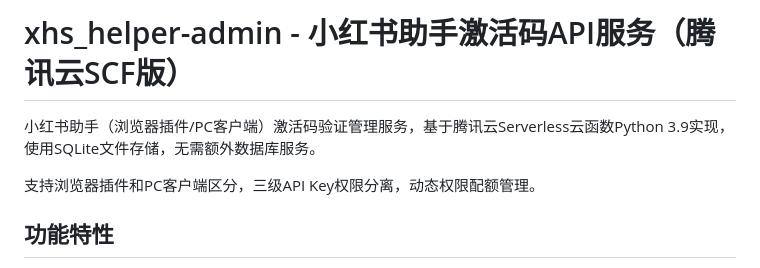
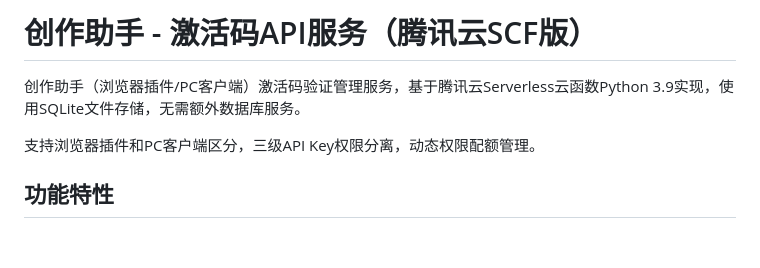
Before and after one commit to q10myhsg/activation-api, a Markdown page: README.md, the part around the change. Drawn GitHub-style; blank space fills up the shorter version.

Commit message:
refactor: bump submodules to feature/debranding, update root README
- xhs_helper_browser_extension -> f8d29ab (Phase 1+2 de-brand)
- xhs_helper_pc_server -> 75911f0 (Phase 1+2 de-brand)
- README.md: 小红书助手 -> 创作助手

Co-authored-by: Cursor <cursoragent@cursor.com>

```diff
--- a/README.md
+++ b/README.md
@@ -1,6 +1,6 @@
-# xhs_helper-admin - 小红书助手激活码API服务（腾讯云SCF版）
+# 创作助手 - 激活码API服务（腾讯云SCF版）
 
-小红书助手（浏览器插件/PC客户端）激活码验证管理服务，基于腾讯云Serverless云函数Python 3.9实现，使用SQLite文件存储，无需额外数据库服务。
+创作助手（浏览器插件/PC客户端）激活码验证管理服务，基于腾讯云Serverless云函数Python 3.9实现，使用SQLite文件存储，无需额外数据库服务。
 
 支持浏览器插件和PC客户端区分，三级API Key权限分离，动态权限配额管理。
 
```
